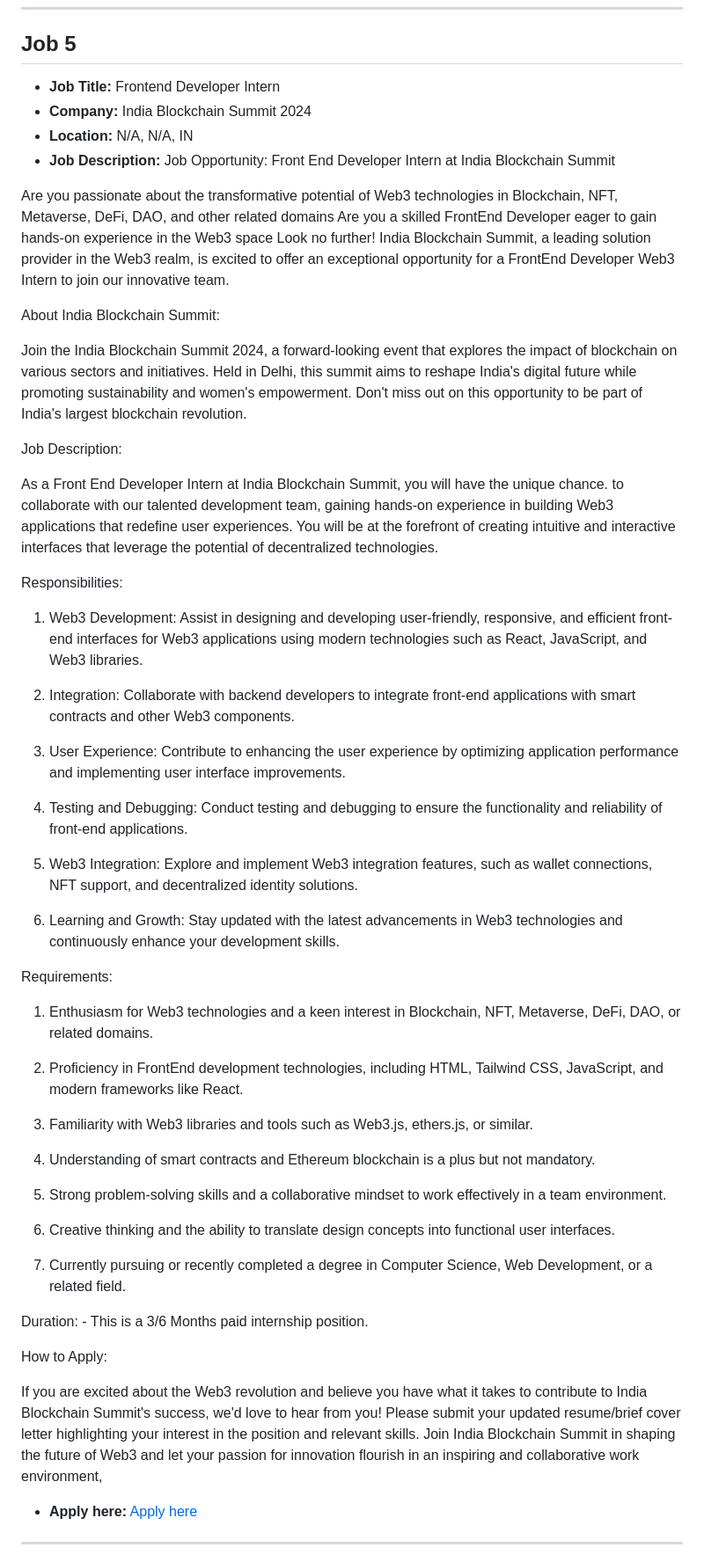
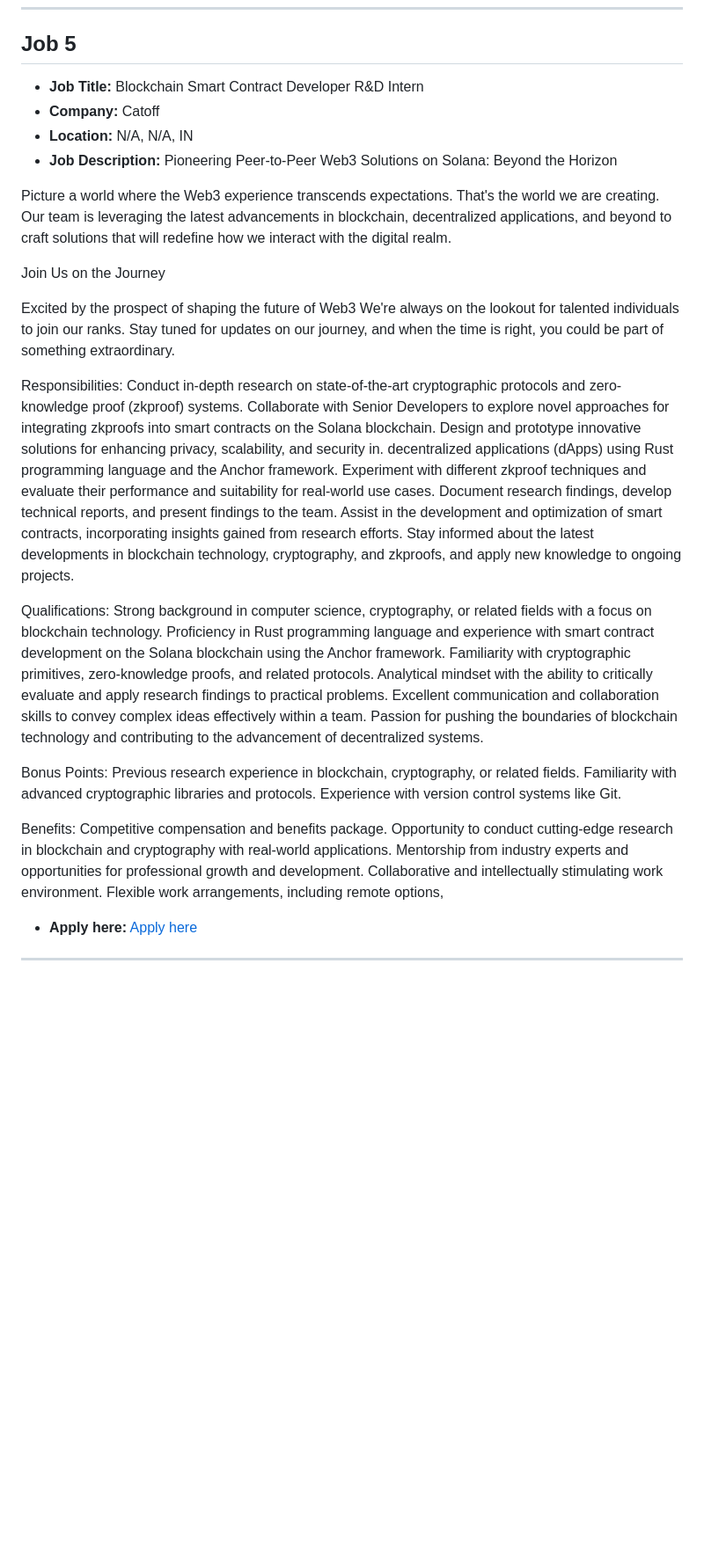
Before and after one commit to tusharpamnani/Job-Postings, a Markdown page: README.md, the part around the change printed below. Shown: that part at 88% size. GitHub-like rendering; blank space fills up the shorter version.

Commit message:
Updated job postings in README

```diff
--- a/README.md
+++ b/README.md
@@ -228,59 +228,47 @@ Location: Onsite, Remote, Hybrid
 
 ## Job 5
 
-- **Job Title:** Frontend Developer Intern
-- **Company:** India Blockchain Summit 2024
+- **Job Title:** Blockchain Smart Contract Developer R&D Intern
+- **Company:** Catoff
 - **Location:** N/A, N/A, IN
-- **Job Description:** Job Opportunity: Front End Developer Intern at India Blockchain Summit
+- **Job Description:** Pioneering Peer-to-Peer Web3 Solutions on Solana: Beyond the Horizon
 
-Are you passionate about the transformative potential of Web3 technologies in Blockchain, NFT, Metaverse, DeFi, DAO, and other related domains Are you a skilled FrontEnd Developer eager to gain hands-on experience in the Web3 space Look no further! India Blockchain Summit, a leading solution provider in the Web3 realm, is excited to offer an exceptional opportunity for a FrontEnd Developer Web3 Intern to join our innovative team.
+Picture a world where the Web3 experience transcends expectations. That's the world we are creating. Our team is leveraging the latest advancements in blockchain, decentralized applications, and beyond to craft solutions that will redefine how we interact with the digital realm.
 
-About India Blockchain Summit:
+Join Us on the Journey
 
-Join the India Blockchain Summit 2024, a forward-looking event that explores the impact of blockchain on various sectors and initiatives. Held in Delhi, this summit aims to reshape India's digital future while promoting sustainability and women's empowerment. Don't miss out on this opportunity to be part of India's largest blockchain revolution.
-
-Job Description:
-
-As a Front End Developer Intern at India Blockchain Summit, you will have the unique chance. to collaborate with our talented development team, gaining hands-on experience in building Web3 applications that redefine user experiences. You will be at the forefront of creating intuitive and interactive interfaces that leverage the potential of decentralized technologies.
+Excited by the prospect of shaping the future of Web3 We're always on the lookout for talented individuals to join our ranks. Stay tuned for updates on our journey, and when the time is right, you could be part of something extraordinary.
 
 Responsibilities:
+Conduct in-depth research on state-of-the-art cryptographic protocols and zero-knowledge proof (zkproof) systems.
+Collaborate with Senior Developers to explore novel approaches for integrating zkproofs into smart contracts on the Solana blockchain.
+Design and prototype innovative solutions for enhancing privacy, scalability, and security in. decentralized applications (dApps) using Rust programming language and the Anchor framework.
+Experiment with different zkproof techniques and evaluate their performance and suitability for real-world use cases.
+Document research findings, develop technical reports, and present findings to the team.
+Assist in the development and optimization of smart contracts, incorporating insights gained from research efforts.
+Stay informed about the latest developments in blockchain technology, cryptography, and zkproofs, and apply new knowledge to ongoing projects.
 
-1. Web3 Development: Assist in designing and developing user-friendly, responsive, and efficient front-end interfaces for Web3 applications using modern technologies such as React, JavaScript, and Web3 libraries.
+Qualifications:
+Strong background in computer science, cryptography, or related fields with a focus on blockchain technology.
+Proficiency in Rust programming language and experience with smart contract development on the Solana blockchain using the Anchor framework.
+Familiarity with cryptographic primitives, zero-knowledge proofs, and related protocols.
+Analytical mindset with the ability to critically evaluate and apply research findings to practical problems.
+Excellent communication and collaboration skills to convey complex ideas effectively within a team.
+Passion for pushing the boundaries of blockchain technology and contributing to the advancement of decentralized systems.
 
-2. Integration: Collaborate with backend developers to integrate front-end applications with smart contracts and other Web3 components.
+Bonus Points:
+Previous research experience in blockchain, cryptography, or related fields.
+Familiarity with advanced cryptographic libraries and protocols.
+Experience with version control systems like Git.
 
-3. User Experience: Contribute to enhancing the user experience by optimizing application performance and implementing user interface improvements.
+Benefits:
+Competitive compensation and benefits package.
+Opportunity to conduct cutting-edge research in blockchain and cryptography with real-world applications.
+Mentorship from industry experts and opportunities for professional growth and development.
+Collaborative and intellectually stimulating work environment.
+Flexible work arrangements, including remote options,
 
-4. Testing and Debugging: Conduct testing and debugging to ensure the functionality and reliability of front-end applications.
-
-5. Web3 Integration: Explore and implement Web3 integration features, such as wallet connections, NFT support, and decentralized identity solutions.
-
-6. Learning and Growth: Stay updated with the latest advancements in Web3 technologies and continuously enhance your development skills.
-
-Requirements:
-
-1. Enthusiasm for Web3 technologies and a keen interest in Blockchain, NFT, Metaverse, DeFi, DAO, or related domains.
-
-2. Proficiency in FrontEnd development technologies, including HTML, Tailwind CSS, JavaScript, and modern frameworks like React.
-
-3. Familiarity with Web3 libraries and tools such as Web3.js, ethers.js, or similar.
-
-4. Understanding of smart contracts and Ethereum blockchain is a plus but not mandatory.
-
-5. Strong problem-solving skills and a collaborative mindset to work effectively in a team environment.
-
-6. Creative thinking and the ability to translate design concepts into functional user interfaces.
-
-7. Currently pursuing or recently completed a degree in Computer Science, Web Development, or a related field.
-
-Duration: - This is a 3/6 Months paid internship position.
-
-How to Apply:
-
-If you are excited about the Web3 revolution and believe you have what it takes to contribute to India Blockchain Summit's success, we'd love to hear from you! Please submit your updated resume/brief cover letter highlighting your interest in the position and relevant skills.
-Join India Blockchain Summit in shaping the future of Web3 and let your passion for innovation flourish in an inspiring and collaborative work environment,
-
-- **Apply here:** [Apply here](https://sumopc.shine.com/jobs/frontend-developer-intern-permanent/india-blockchain-summit-2024/15028277)
+- **Apply here:** [Apply here](https://www.shine.com/jobs/blockchain-smart-contract-developer-rd-intern-permanent/catoff/14967508)
 
 ---
 
```
Also changed, not shown: other parts of README.md (+46 -46 lines).
